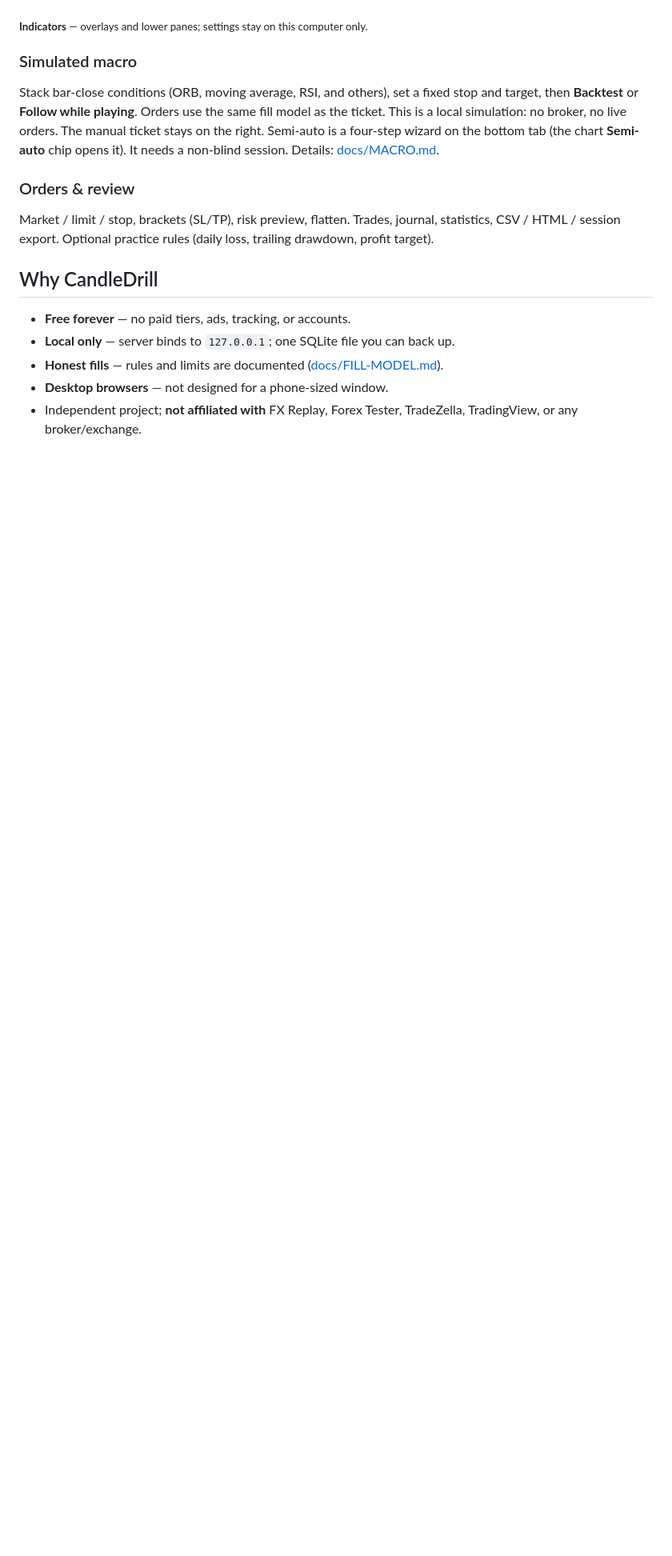
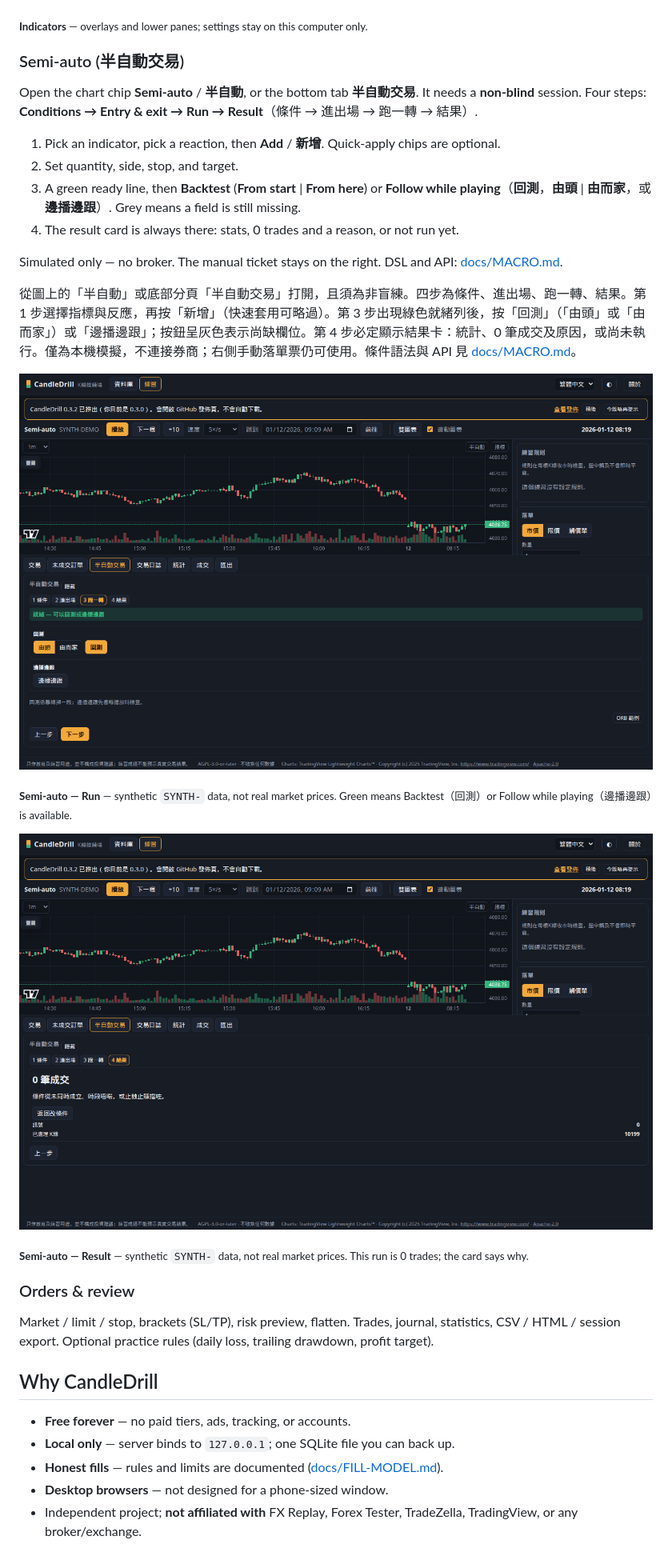
Before and after one commit to Kinfxhk/candledrill, a Markdown page: README.md, the part around one of its changes. Shown at 80% size. Drawn GitHub-style; pictures changed too: docs/shot-semi-result.png (added), docs/shot-semi-run.png (added); blank space fills up the shorter version.

Commit message:
docs: bilingual Semi-auto how-to in the README (#20)
Short EN/zh-Hant Semi-auto walkthrough, v0.3.2 chip, step 3/4 screenshots, gallery script refresh.

```diff
--- a/README.md
+++ b/README.md
@@ -78,9 +78,26 @@ Searchable catalog: SMA / EMA (any periods), Bollinger, session VWAP, opening ra
 
 <sub>**Indicators** — overlays and lower panes; settings stay on this computer only.</sub>
 
-### Simulated macro
+### Semi-auto (半自動交易)
 
-Stack bar-close conditions (ORB, moving average, RSI, and others), set a fixed stop and target, then **Backtest** or **Follow while playing**. Orders use the same fill model as the ticket. This is a local simulation: no broker, no live orders. The manual ticket stays on the right. Semi-auto is a four-step wizard on the bottom tab (the chart **Semi-auto** chip opens it). It needs a non-blind session. Details: [docs/MACRO.md](docs/MACRO.md).
+Open the chart chip **Semi-auto** / **半自動**, or the bottom tab **半自動交易**. It needs a **non-blind** session. Four steps: **Conditions → Entry & exit → Run → Result**（條件 → 進出場 → 跑一轉 → 結果）.
+
+1. Pick an indicator, pick a reaction, then **Add** / **新增**. Quick-apply chips are optional.
+2. Set quantity, side, stop, and target.
+3. A green ready line, then **Backtest** (**From start** | **From here**) or **Follow while playing**（**回測**，**由頭** | **由而家**，或 **邊播邊跟**）. Grey means a field is still missing.
+4. The result card is always there: stats, 0 trades and a reason, or not run yet.
+
+Simulated only — no broker. The manual ticket stays on the right. DSL and API: [docs/MACRO.md](docs/MACRO.md).
+
+從圖上的「半自動」或底部分頁「半自動交易」打開，且須為非盲練。四步為條件、進出場、跑一轉、結果。第 1 步選擇指標與反應，再按「新增」（快速套用可略過）。第 3 步出現綠色就緒列後，按「回測」（「由頭」或「由而家」）或「邊播邊跟」；按鈕呈灰色表示尚缺欄位。第 4 步必定顯示結果卡：統計、0 筆成交及原因，或尚未執行。僅為本機模擬，不連接券商；右側手動落單票仍可使用。條件語法與 API 見 [docs/MACRO.md](docs/MACRO.md)。
+
+![Semi-auto step 3: green ready line, then Backtest or Follow while playing](docs/shot-semi-run.png)
+
+<sub>**Semi-auto — Run** — synthetic `SYNTH-` data, not real market prices. Green means Backtest（回測）or Follow while playing（邊播邊跟）is available.</sub>
+
+![Semi-auto step 4: result card after a simulated run](docs/shot-semi-result.png)
+
+<sub>**Semi-auto — Result** — synthetic `SYNTH-` data, not real market prices. This run is 0 trades; the card says why.</sub>
 
 ### Orders & review
 
```
Also changed, not shown: other parts of README.md (+1 -1 lines), docs/guide.zh-Hant.md (+1 -1 lines), 1 other file.
